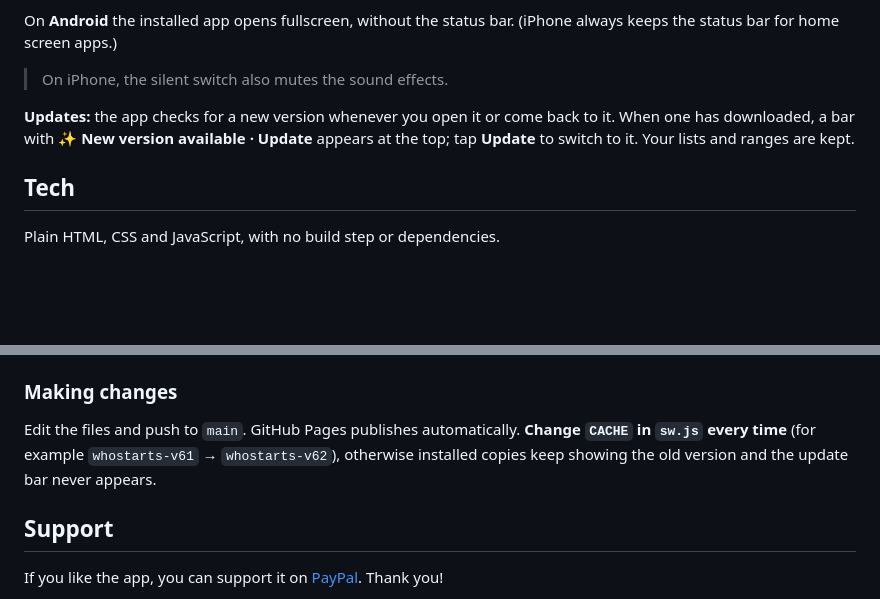
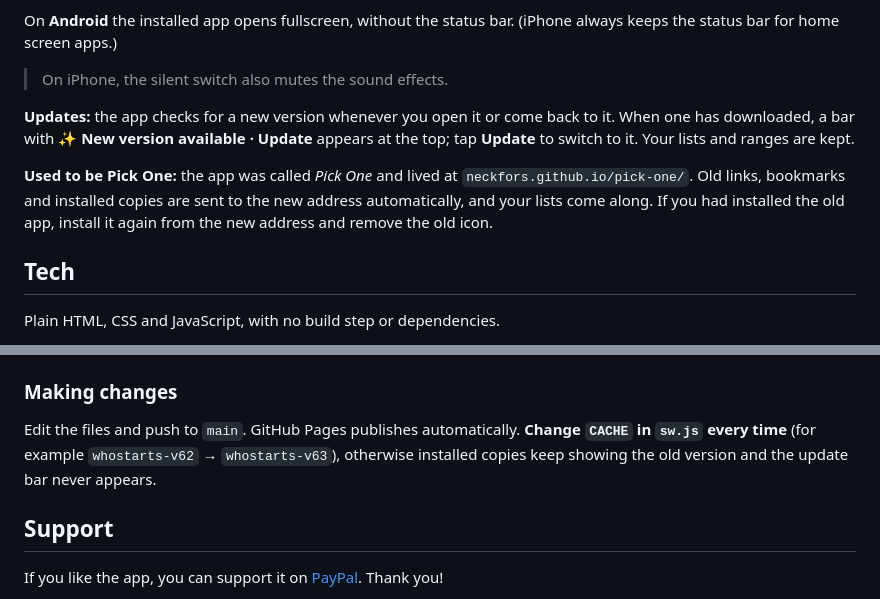
Before and after one commit to neckfors/randomizer, a Markdown page: README.md, 2 parts joined by grey strips. Drawn GitHub-style; blank space fills up the shorter version.

```diff
--- a/README.md
+++ b/README.md
@@ -98,6 +98,8 @@ On **Android** the installed app opens fullscreen, without the status bar. (iPho
 > On iPhone, the silent switch also mutes the sound effects.
 
 **Updates:** the app checks for a new version whenever you open it or come back to it. When one has downloaded, a bar with **✨ New version available · Update** appears at the top; tap **Update** to switch to it. Your lists and ranges are kept.
+
+**Used to be Pick One:** the app was called *Pick One* and lived at `neckfors.github.io/pick-one/`. Old links, bookmarks and installed copies are sent to the new address automatically, and your lists come along. If you had installed the old app, install it again from the new address and remove the old icon.
 
 ## Tech
 
@@ -119,7 +121,7 @@ Plain HTML, CSS and JavaScript, with no build step or dependencies.
 ### Making changes
 
 Edit the files and push to `main`. GitHub Pages publishes automatically.
-**Change `CACHE` in `sw.js` every time** (for example `whostarts-v61` → `whostarts-v62`), otherwise installed copies keep showing the old version and the update bar never appears.
+**Change `CACHE` in `sw.js` every time** (for example `whostarts-v62` → `whostarts-v63`), otherwise installed copies keep showing the old version and the update bar never appears.
 
 ## Support
 
```
Also changed, not shown: other parts of README.md (+7 -7 lines), screenshots/coin.png, screenshots/dice.png, screenshots/lists.png, screenshots/picked.png, 3 other files.
